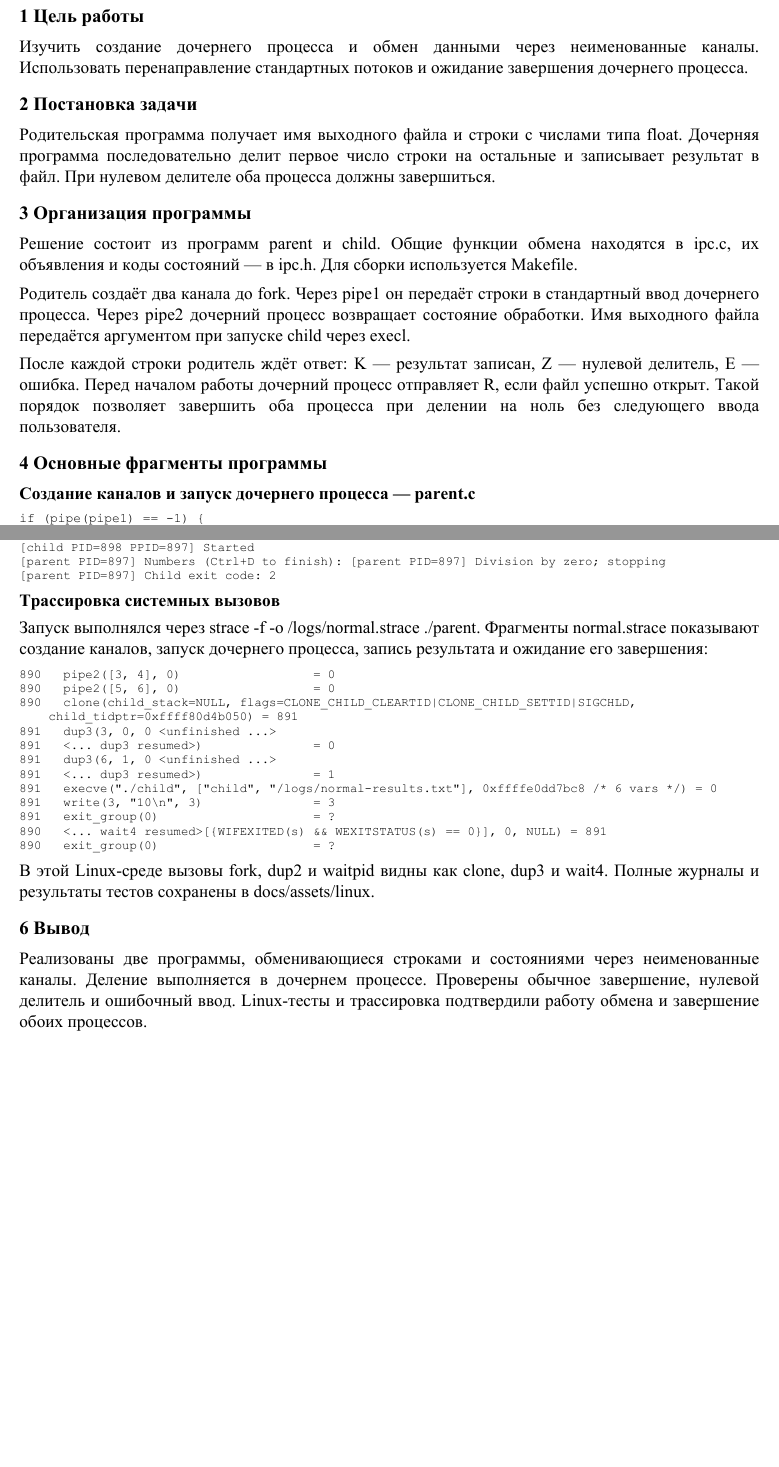
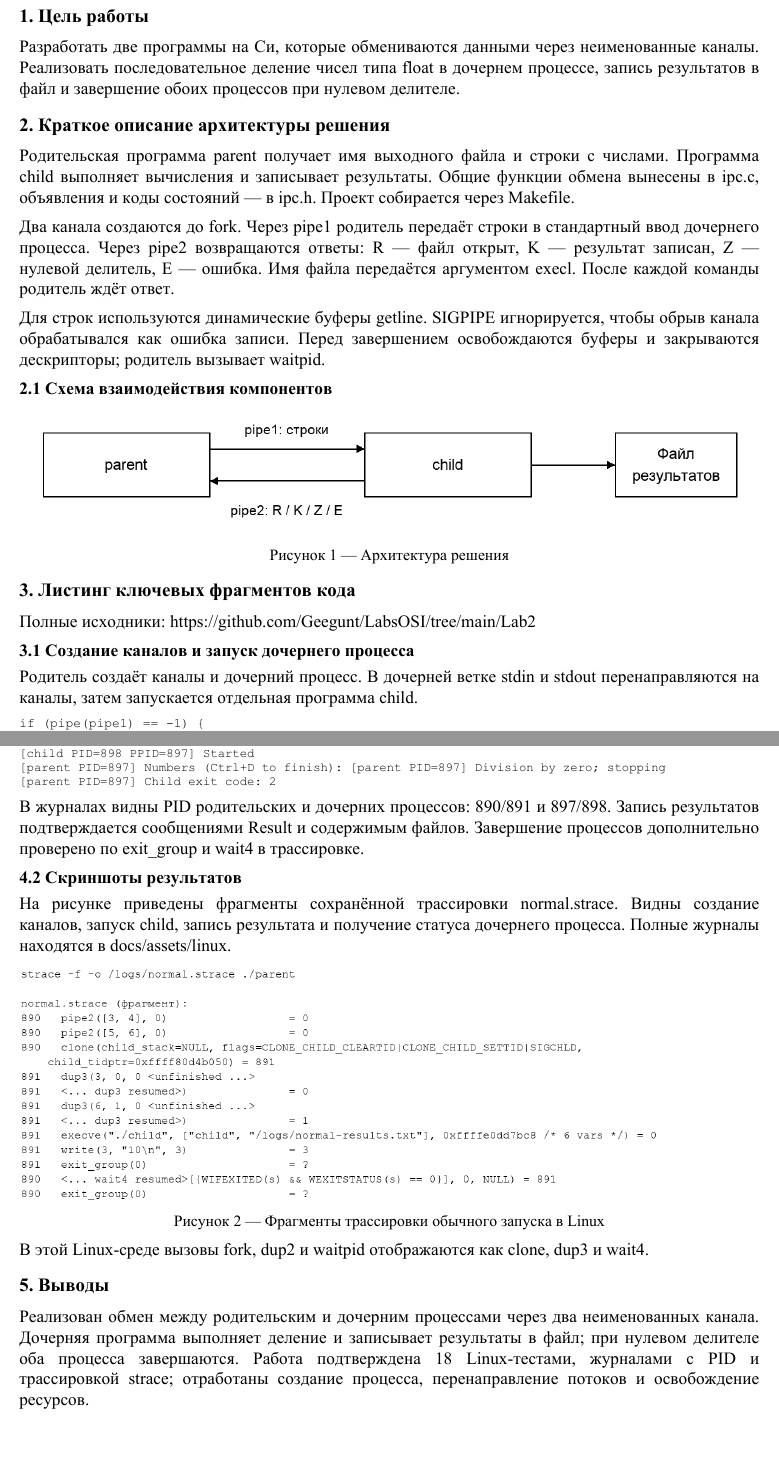
Before and after one commit to Geegunt/LabsOSI, a LaTeX document (Lab2/docs/lab2.tex): two parts of pages 2 and 4 of 4, joined at a grey line, cut at the place of the change, the shorter picture padded with empty space. The pictures show the PDF file Lab2/output/pdf/lab2.pdf that the author committed with the source.

Commit message:
docs(lab2): follow report template

```diff
--- a/Lab2/docs/lab2.tex
+++ b/Lab2/docs/lab2.tex
@@ -30,20 +43,23 @@
 \end{flushright}
 \vfill
-\begin{center}2026\end{center}
+\begin{center}Москва, 2026 г.\end{center}
 \newpage
-\head{1 Цель работы}
-Изучить создание дочернего процесса и обмен данными через неименованные каналы. Использовать перенаправление стандартных потоков и ожидание завершения дочернего процесса.
+\head{1. Цель работы}
+Разработать две программы на Си, которые обмениваются данными через неименованные каналы. Реализовать последовательное деление чисел типа float в дочернем процессе, запись результатов в файл и завершение обоих процессов при нулевом делителе.
 
-\head{2 Постановка задачи}
-Родительская программа получает имя выходного файла и строки с числами типа float. Дочерняя программа последовательно делит первое число строки на остальные и записывает результат в файл. При нулевом делителе оба процесса должны завершиться.
+\head{2. Краткое описание архитектуры решения}
+Родительская программа parent получает имя выходного файла и строки с числами. Программа child выполняет вычисления и записывает результаты. Общие функции обмена вынесены в ipc.c, объявления и коды состояний — в ipc.h. Проект собирается через Makefile.
 
-\head{3 Организация программы}
-Решение состоит из программ parent и child. Общие функции обмена находятся в ipc.c, их объявления и коды состояний — в ipc.h. Для сборки используется Makefile.
+Два канала создаются до fork. Через pipe1 родитель передаёт строки в стандартный ввод дочернего процесса. Через pipe2 возвращаются ответы: R — файл открыт, K — результат записан, Z — нулевой делитель, E — ошибка. Имя файла передаётся аргументом execl. После каждой команды родитель ждёт ответ.
 
-Родитель создаёт два канала до fork. Через pipe1 он передаёт строки в стандартный ввод дочернего процесса. Через pipe2 дочерний процесс возвращает состояние обработки. Имя выходного файла передаётся аргументом при запуске child через execl.
+Для строк используются динамические буферы getline. SIGPIPE игнорируется, чтобы обрыв канала обрабатывался как ошибка записи. Перед завершением освобождаются буферы и закрываются дескрипторы; родитель вызывает waitpid.
 
-После каждой строки родитель ждёт ответ: K — результат записан, Z — нулевой делитель, E — ошибка. Перед началом работы дочерний процесс отправляет R, если файл успешно открыт. Такой порядок позволяет завершить оба процесса при делении на ноль без следующего ввода пользователя.
+\subhead{2.1 Схема взаимодействия компонентов}
+\begin{center}\includegraphics[width=0.931\linewidth]{assets/ipc-schema.png}\end{center}
+\begin{center}\small Рисунок 1 — Архитектура решения\end{center}
+\head{3. Листинг ключевых фрагментов кода}
+Полные исходники: \url{https://github.com/Geegunt/LabsOSI/tree/main/Lab2}
+\subhead{3.1 Создание каналов и запуск дочернего процесса}
+Родитель создаёт каналы и дочерний процесс. В дочерней ветке stdin и stdout перенаправляются на каналы, затем запускается отдельная программа child.
 
-\head{4 Основные фрагменты программы}
-\subhead{Создание каналов и запуск дочернего процесса — parent.c}
 \lstinputlisting[firstline=45,lastline=70]{../parent.c}
@@ -50,3 +67 @@
 \newpage
-\head{4 Основные фрагменты программы (продолжение)}
-\subhead{Преобразование чисел и деление — child.c}
@@ -62,3 +80,4 @@ SIGPIPE игнорируется, поэтому обрыв канала обр
 Перед завершением освобождаются буферы getline, закрываются файл и дескрипторы каналов. Родитель вызывает waitpid. При обычном конце ввода запись в pipe1 закрывается, дочерний процесс получает EOF и завершает работу.
 
 \newpage
+\head{4. Результаты работы}
@@ -83,7 +101,7 @@ make test
 [parent PID=890] Numbers (Ctrl+D to finish): [child PID=891] Result: 0
 [parent PID=890] Numbers (Ctrl+D to finish): [parent PID=890] Child exit code: 0
 \end{lstlisting}
-\subhead{Нулевой делитель}
+\subhead{Проверка нулевого делителя}
 На вход поданы «20 2», «10 0» и «99 3». В файле остался только результат 10. Третья команда не выполнена, оба процесса завершились с кодом 2. Фрагмент zero.log:
 
 \begin{lstlisting}
@@ -92,26 +110,16 @@ make test
 [parent PID=897] Numbers (Ctrl+D to finish): [parent PID=897] Division by zero; stopping
 [parent PID=897] Child exit code: 2
 \end{lstlisting}
-\subhead{Трассировка системных вызовов}
-Запуск выполнялся через strace -f -o /logs/normal.strace ./parent. Фрагменты normal.strace показывают создание каналов, запуск дочернего процесса, запись результата и ожидание его завершения:
+В журналах видны PID родительских и дочерних процессов: 890/891 и 897/898. Запись результатов подтверждается сообщениями Result и содержимым файлов. Завершение процессов дополнительно проверено по exit\_group и wait4 в трассировке.
 
-\begin{lstlisting}
-890   pipe2([3, 4], 0)                  = 0
-890   pipe2([5, 6], 0)                  = 0
-890   clone(child_stack=NULL, flags=CLONE_CHILD_CLEARTID|CLONE_CHILD_SETTID|SIGCHLD, child_tidptr=0xffff80d4b050) = 891
-891   dup3(3, 0, 0 <unfinished ...>
-891   <... dup3 resumed>)               = 0
-891   dup3(6, 1, 0 <unfinished ...>
-891   <... dup3 resumed>)               = 1
-891   execve("./child", ["child", "/logs/normal-results.txt"], 0xffffe0dd7bc8 /* 6 vars */) = 0
-891   write(3, "10\n", 3)               = 3
-891   exit_group(0)                     = ?
-890   <... wait4 resumed>[{WIFEXITED(s) && WEXITSTATUS(s) == 0}], 0, NULL) = 891
-890   exit_group(0)                     = ?
-\end{lstlisting}
-В этой Linux-среде вызовы fork, dup2 и waitpid видны как clone, dup3 и wait4. Полные журналы и результаты тестов сохранены в docs/assets/linux.
+\subhead{4.2 Скриншоты результатов}
+На рисунке приведены фрагменты сохранённой трассировки normal.strace. Видны создание каналов, запуск child, запись результата и получение статуса дочернего процесса. Полные журналы находятся в docs/assets/linux.
 
-\head{6 Вывод}
-Реализованы две программы, обменивающиеся строками и состояниями через неименованные каналы. Деление выполняется в дочернем процессе. Проверены обычное завершение, нулевой делитель и ошибочный ввод. Linux-тесты и трассировка подтвердили работу обмена и завершение обоих процессов.
+\begin{center}\includegraphics[width=0.993\linewidth]{assets/linux-trace.png}\end{center}
+\begin{center}\small Рисунок 2 — Фрагменты трассировки обычного запуска в Linux\end{center}
+В этой Linux-среде вызовы fork, dup2 и waitpid отображаются как clone, dup3 и wait4.
+
+\head{5. Выводы}
+Реализован обмен между родительским и дочерним процессами через два неименованных канала. Дочерняя программа выполняет деление и записывает результаты в файл; при нулевом делителе оба процесса завершаются. Работа подтверждена 18 Linux-тестами, журналами с PID и трассировкой strace; отработаны создание процесса, перенаправление потоков и освобождение ресурсов.
 
 \end{document}
```
Also changed, not shown: Lab2/docs/assets/ipc-schema.png (added), Lab2/docs/assets/linux-trace.png (added), Lab2/output/pdf/lab2.pdf, Lab2/docs/lab2.tex (40 more changed lines), 1 other file.
